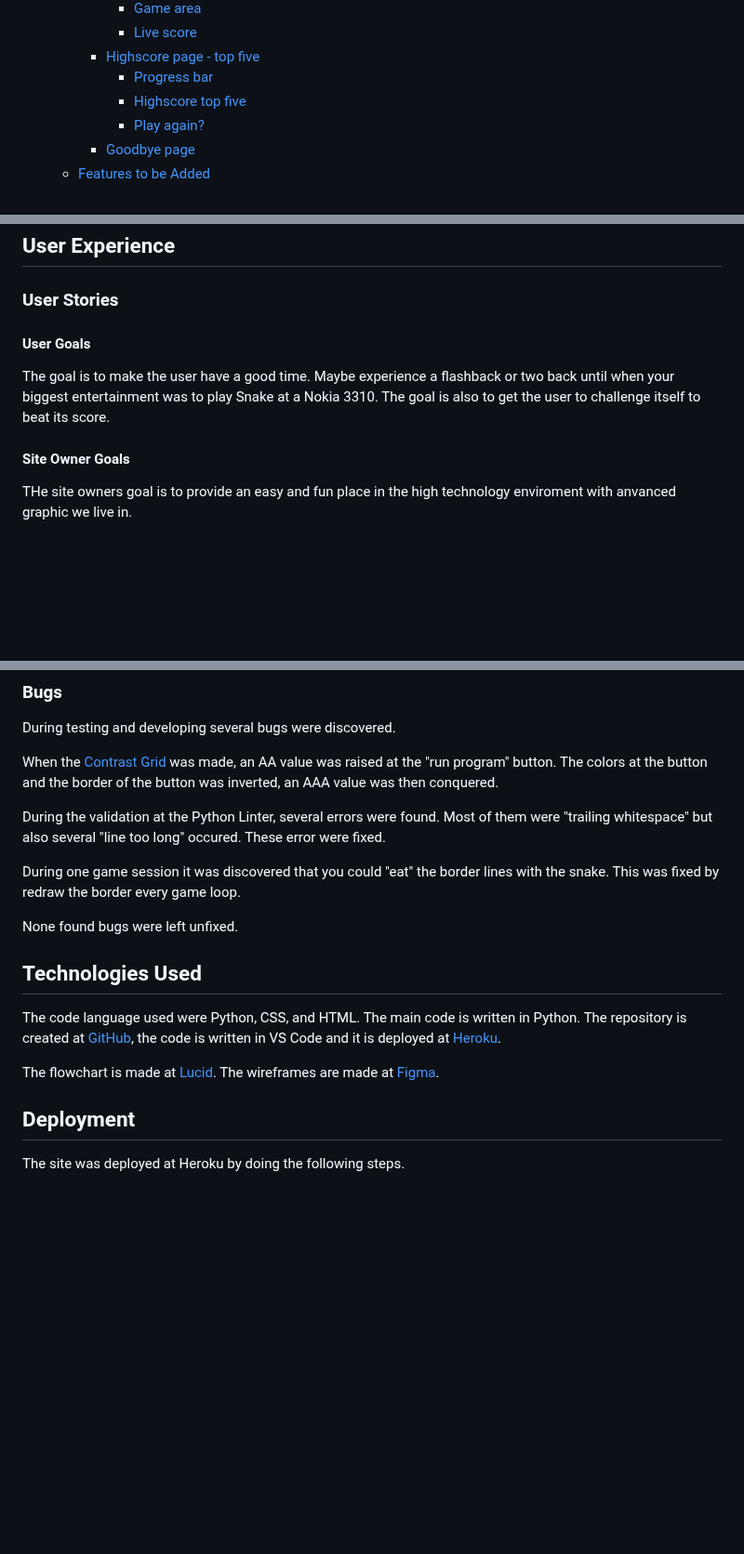
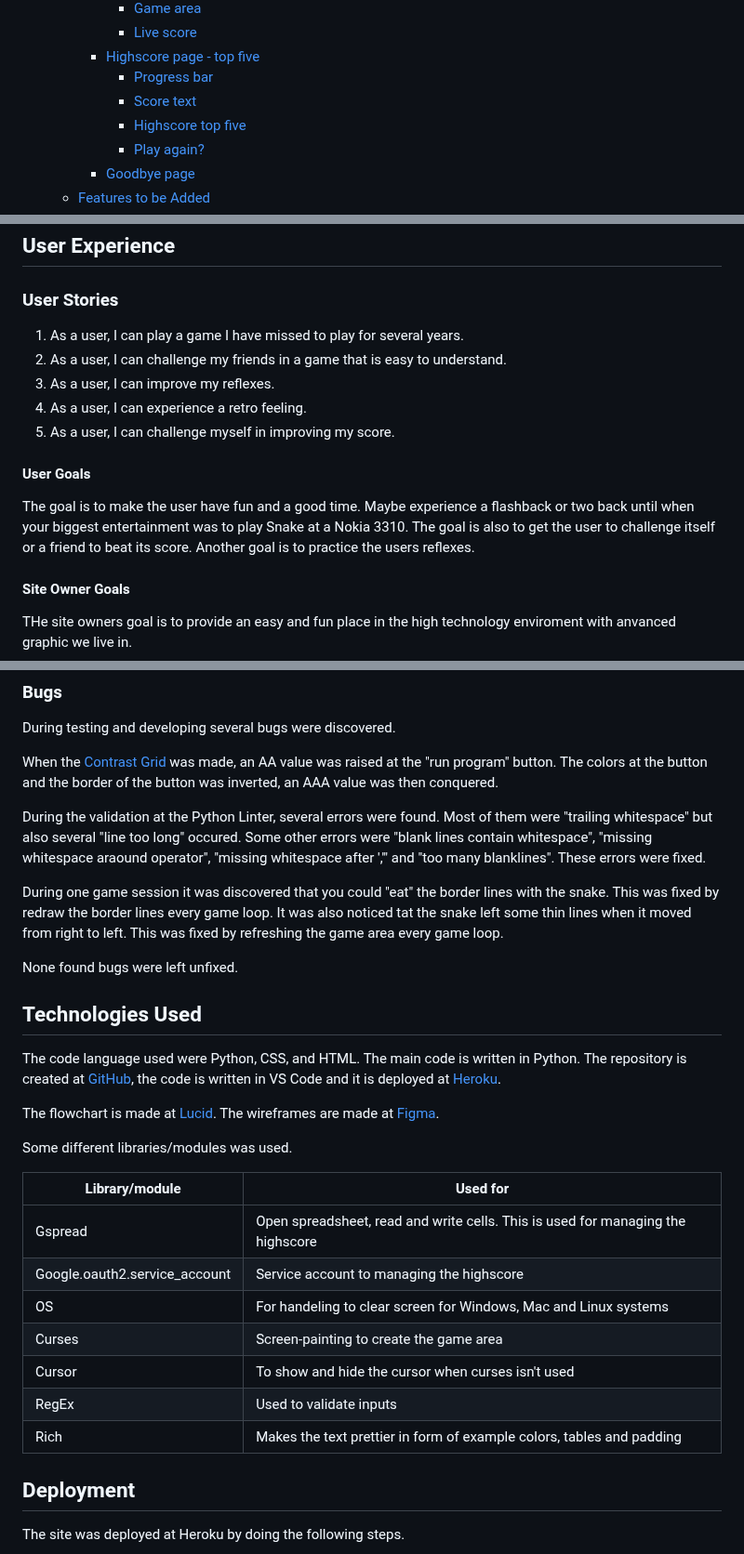
Before and after one commit to FridaWikell/python-snake, a Markdown page: README.md, 3 parts joined by grey strips. Shown at 93% size. GitHub-like rendering; blank space fills up the shorter version.

Commit message:
Doc: Add score text, modules, libraries in readme

```diff
--- a/README.md
+++ b/README.md
@@ -42,6 +42,7 @@ The project is all about having fun and maybe increase your reflexes. It is a wa
       - [Live score](#live-score)
     - [Highscore page - top five](#highscore-page---top-five)
       - [Progress bar](#progress-bar-1)
+      - [Score text](#score-text)
       - [Highscore top five](#highscore-top-five)
       - [Play again?](#play-again)
     - [Goodbye page](#goodbye-page)
@@ -70,9 +71,15 @@ The project is all about having fun and maybe increase your reflexes. It is a wa
 
 ### User Stories
 
+1. As a user, I can play a game I have missed to play for several years.
+2. As a user, I can challenge my friends in a game that is easy to understand.
+3. As a user, I can improve my reflexes.
+4. As a user, I can experience a retro feeling.
+5. As a user, I can challenge myself in improving my score.
+
 #### User Goals
 
-The goal is to make the user have a good time. Maybe experience a flashback or two back until when your biggest entertainment was to play Snake at a Nokia 3310. The goal is also to get the user to challenge itself to beat its score.
+The goal is to make the user have fun and a good time. Maybe experience a flashback or two back until when your biggest entertainment was to play Snake at a Nokia 3310. The goal is also to get the user to challenge itself or a friend to beat its score. Another goal is to practice the users reflexes.
 
 #### Site Owner Goals
 
@@ -349,9 +362,9 @@ During testing and developing several bugs were discovered.
 
 When the [Contrast Grid](#contrast-grid) was made, an AA value was raised at the "run program" button. The colors at the button and the border of the button was inverted, an AAA value was then conquered.
 
-During the validation at the Python Linter, several errors were found. Most of them were "trailing whitespace" but also several "line too long" occured. These error were fixed.
+During the validation at the Python Linter, several errors were found. Most of them were "trailing whitespace" but also several "line too long" occured. Some other errors were "blank lines contain whitespace", "missing whitespace araound operator", "missing whitespace after ','" and "too many blanklines". These errors were fixed.
 
-During one game session it was discovered that you could "eat" the border lines with the snake. This was fixed by redraw the border every game loop.
+During one game session it was discovered that you could "eat" the border lines with the snake. This was fixed by redraw the border lines every game loop. It was also noticed tat the snake left some thin lines when it moved from right to left. This was fixed by refreshing the game area every game loop.
 
 None found bugs were left unfixed.
 
@@ -360,6 +373,18 @@ None found bugs were left unfixed.
 The code language used were Python, CSS, and HTML. The main code is written in Python. The repository is created at [GitHub](https://github.com/), the code is written in VS Code and it is deployed at [Heroku](https://dashboard.heroku.com/apps).
 
 The flowchart is made at [Lucid](https://lucid.app/). The wireframes are made at [Figma](https://www.figma.com/).
+
+Some different libraries/modules was used.
+
+| Library/module | Used for |
+| --------------- | -------------------------- |
+| Gspread | Open spreadsheet, read and write cells. This is used for managing the highscore |
+| Google.oauth2.service_account | Service account to managing the highscore |
+| OS | For handeling to clear screen for Windows, Mac and Linux systems |
+| Curses | Screen-painting to create the game area |
+| Cursor | To show and hide the cursor when curses isn't used |
+| RegEx | Used to validate inputs |
+| Rich | Makes the text prettier in form of example colors, tables and padding |
 
 ## Deployment
 
```
Also changed, not shown: other parts of README.md (+6 -0 lines).
